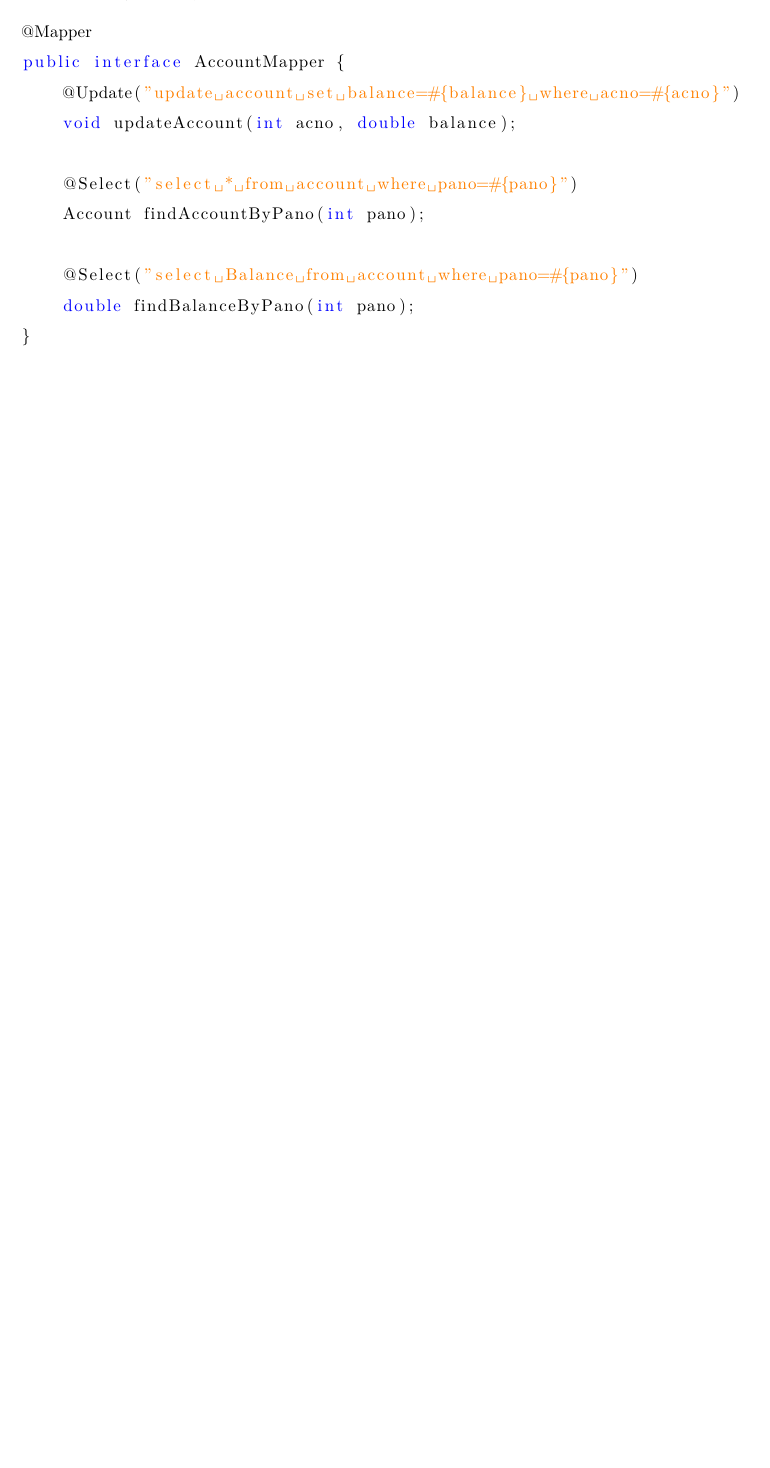
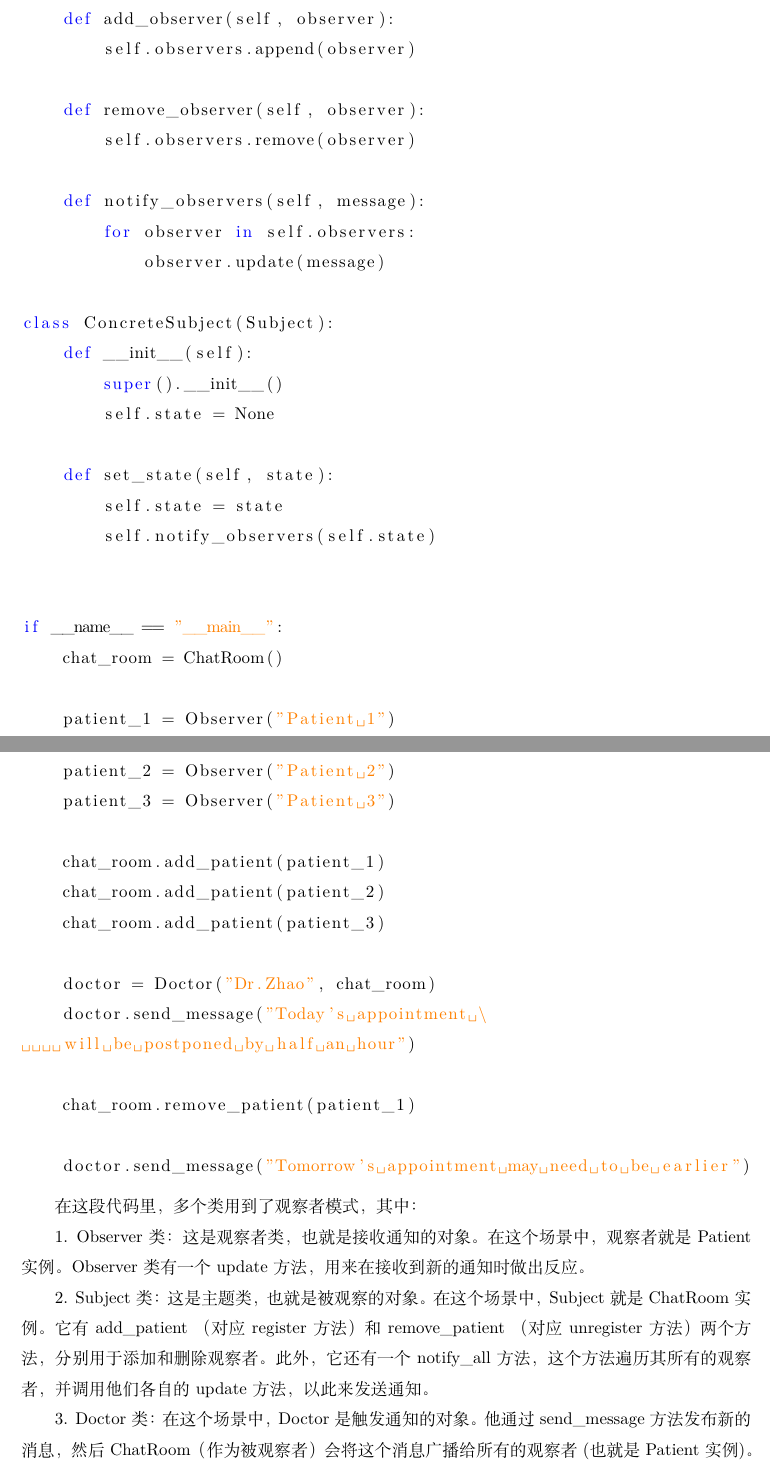
Before and after one commit to Matteotti/FxxkSoftwareEngineering, a LaTeX document (docs/Reports/DesignPatternReports.tex): part of page 5 of 5 before the commit and two parts of pages 6 and 7 of 7 after it, the two joined at a grey line, cut at the place of the change, the shorter picture padded with empty space. Compiled offline with XeLaTeX.

Commit message:
[FINISH]

```diff
--- a/docs/Reports/DesignPatternReports.tex
+++ b/docs/Reports/DesignPatternReports.tex
@@ -145,8 +145,4 @@ linkcolor=black
 \addcontentsline{toc}{subsection}{1.7本项目中的应用}
 本项目中，观察者模式主要运用在医生与病人的聊天室上。
 
-\begin{lstlisting}[language=Java]
-@Mapper
-public interface AccountMapper {
-    @Update("update account set balance=#{balance} where acno=#{acno}")
-    void updateAccount(int acno, double balance);
+\begin{lstlisting}[language=Python]
@@ -153,6 +152,4 @@ public interface AccountMapper {
 
-    @Select("select * from account where pano=#{pano}")
-    Account findAccountByPano(int pano);
+    def update(self, message):
+        print(f'Notification to {self.name}: {message}')
 
-    @Select("select Balance from account where pano=#{pano}")
-    double findBalanceByPano(int pano);
@@ -160,4 +185,50 @@ public interface AccountMapper {
+    def add_observer(self, observer):
+        self.observers.append(observer)
+
+    def remove_observer(self, observer):
+        self.observers.remove(observer)
+
+    def notify_observers(self, message):
+        for observer in self.observers:
+            observer.update(message)
+
+class ConcreteSubject(Subject):
+    def __init__(self):
+        super().__init__()
+        self.state = None
+
+    def set_state(self, state):
+        self.state = state
+        self.notify_observers(self.state)
+
+
+if __name__ == "__main__":
+    chat_room = ChatRoom()
+
+    patient_1 = Observer("Patient 1")
+    patient_2 = Observer("Patient 2")
+    patient_3 = Observer("Patient 3")
+
+    chat_room.add_patient(patient_1)
+    chat_room.add_patient(patient_2)
+    chat_room.add_patient(patient_3)
+
+    doctor = Doctor("Dr.Zhao", chat_room)
+    doctor.send_message("Today's appointment \
+    will be postponed by half an hour")
+
+    chat_room.remove_patient(patient_1)
+
+    doctor.send_message("Tomorrow's appointment may need to be earlier")
 \end{lstlisting}
+
+在这段代码里，多个类用到了观察者模式，其中：
+
+1. Observer 类：这是观察者类，也就是接收通知的对象。在这个场景中，观察者就是 Patient 实例。Observer 类有一个 update 方法，用来在接收到新的通知时做出反应。
+
+2. Subject 类：这是主题类，也就是被观察的对象。在这个场景中，Subject 就是 ChatRoom 实例。它有 add\_patient （对应 register 方法）和 remove\_patient （对应 unregister 方法）两个方法，分别用于添加和删除观察者。此外，它还有一个 notify\_all 方法，这个方法遍历其所有的观察者，并调用他们各自的 update 方法，以此来发送通知。
+
+3. Doctor 类：在这个场景中，Doctor 是触发通知的对象。他通过 send\_message 方法发布新的消息，然后 ChatRoom（作为被观察者）会将这个消息广播给所有的观察者 (也就是 Patient 实例)。
 
 \newpage
 \end{document}
```
Also changed, not shown: docs/Reports/DesignPatternReports.tex (33 more changed lines).
